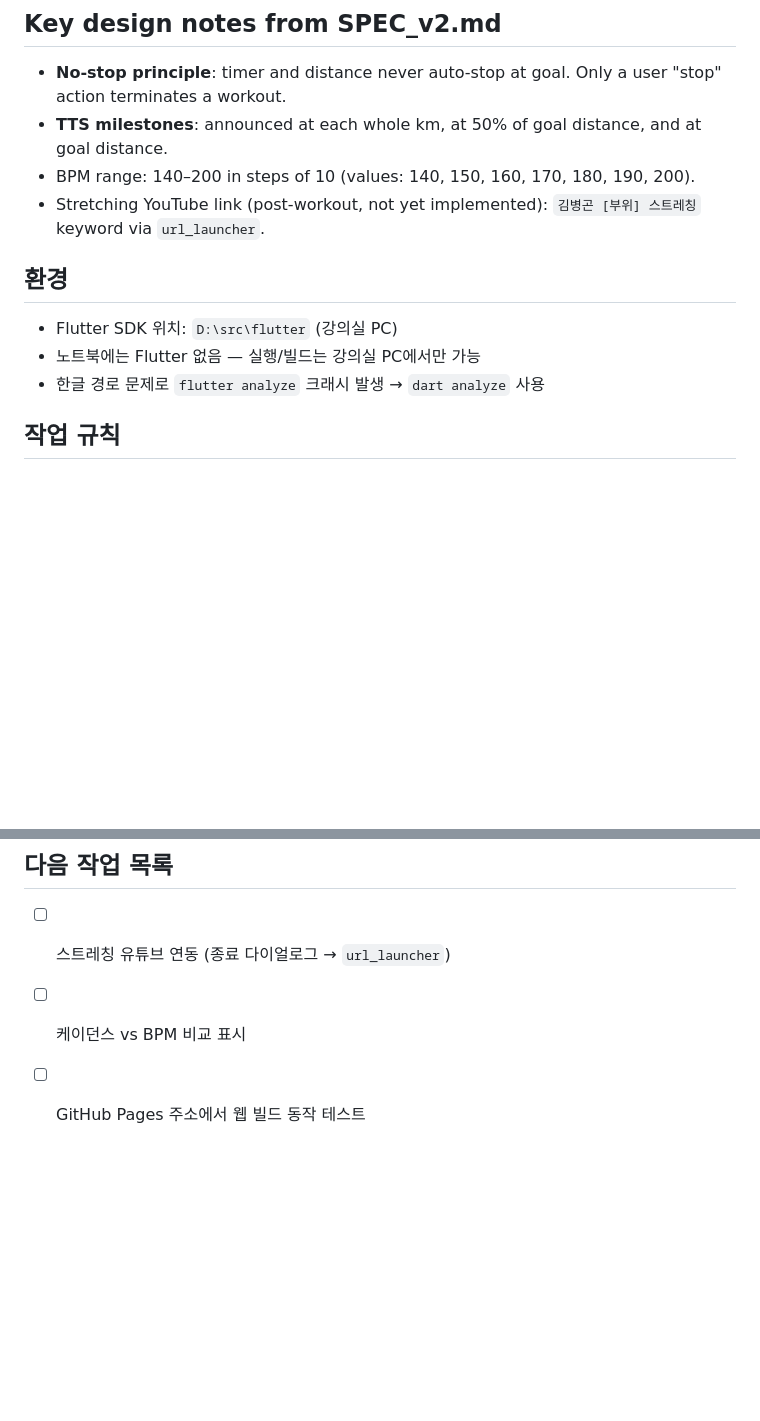
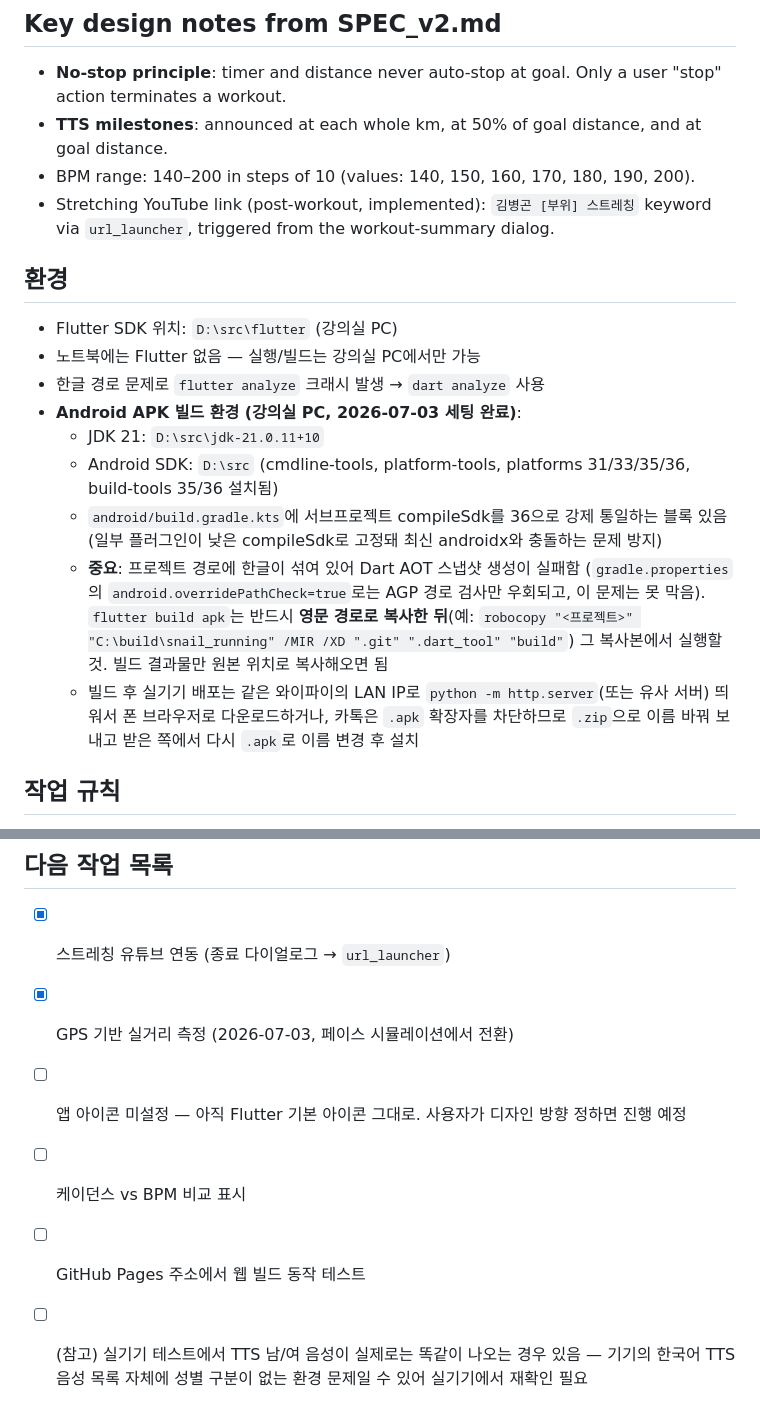
Before and after one commit to yerangco-boop/snail_running, a Markdown page: CLAUDE.md, 2 parts joined by grey strips. GitHub-like rendering; blank space fills up the shorter version.

```diff
--- a/CLAUDE.md
+++ b/CLAUDE.md
@@ -60,13 +69,19 @@ OpenStreetMap via `flutter_map` + CartoDB dark tiles (`basemaps.cartocdn.com/dar
 - **No-stop principle**: timer and distance never auto-stop at goal. Only a user "stop" action terminates a workout.
 - **TTS milestones**: announced at each whole km, at 50% of goal distance, and at goal distance.
 - BPM range: 140–200 in steps of 10 (values: 140, 150, 160, 170, 180, 190, 200).
-- Stretching YouTube link (post-workout, not yet implemented): `김병곤 [부위] 스트레칭` keyword via `url_launcher`.
+- Stretching YouTube link (post-workout, implemented): `김병곤 [부위] 스트레칭` keyword via `url_launcher`, triggered from the workout-summary dialog.
 
 ## 환경
 
 - Flutter SDK 위치: `D:\src\flutter` (강의실 PC)
 - 노트북에는 Flutter 없음 — 실행/빌드는 강의실 PC에서만 가능
 - 한글 경로 문제로 `flutter analyze` 크래시 발생 → `dart analyze` 사용
+- **Android APK 빌드 환경 (강의실 PC, 2026-07-03 세팅 완료)**:
+  - JDK 21: `D:\src\jdk-21.0.11+10`
+  - Android SDK: `D:\src` (cmdline-tools, platform-tools, platforms 31/33/35/36, build-tools 35/36 설치됨)
+  - `android/build.gradle.kts`에 서브프로젝트 compileSdk를 36으로 강제 통일하는 블록 있음 (일부 플러그인이 낮은 compileSdk로 고정돼 최신 androidx와 충돌하는 문제 방지)
+  - **중요**: 프로젝트 경로에 한글이 섞여 있어 Dart AOT 스냅샷 생성이 실패함 (`gradle.properties`의 `android.overridePathCheck=true`로는 AGP 경로 검사만 우회되고, 이 문제는 못 막음). `flutter build apk`는 반드시 **영문 경로로 복사한 뒤**(예: `robocopy "<프로젝트>" "C:\build\snail_running" /MIR /XD ".git" ".dart_tool" "build"`) 그 복사본에서 실행할 것. 빌드 결과물만 원본 위치로 복사해오면 됨
+  - 빌드 후 실기기 배포는 같은 와이파이의 LAN IP로 `python -m http.server`(또는 유사 서버) 띄워서 폰 브라우저로 다운로드하거나, 카톡은 `.apk` 확장자를 차단하므로 `.zip`으로 이름 바꿔 보내고 받은 쪽에서 다시 `.apk`로 이름 변경 후 설치
 
 ## 작업 규칙
 
@@ -84,6 +99,9 @@ OpenStreetMap via `flutter_map` + CartoDB dark tiles (`basemaps.cartocdn.com/dar
 
 ## 다음 작업 목록
 
-- [ ] 스트레칭 유튜브 연동 (종료 다이얼로그 → `url_launcher`)
+- [x] 스트레칭 유튜브 연동 (종료 다이얼로그 → `url_launcher`)
+- [x] GPS 기반 실거리 측정 (2026-07-03, 페이스 시뮬레이션에서 전환)
+- [ ] 앱 아이콘 미설정 — 아직 Flutter 기본 아이콘 그대로. 사용자가 디자인 방향 정하면 진행 예정
 - [ ] 케이던스 vs BPM 비교 표시
 - [ ] GitHub Pages 주소에서 웹 빌드 동작 테스트
+- [ ] (참고) 실기기 테스트에서 TTS 남/여 음성이 실제로는 똑같이 나오는 경우 있음 — 기기의 한국어 TTS 음성 목록 자체에 성별 구분이 없는 환경 문제일 수 있어 실기기에서 재확인 필요
```
Also changed, not shown: other parts of CLAUDE.md (+13 -4 lines).
